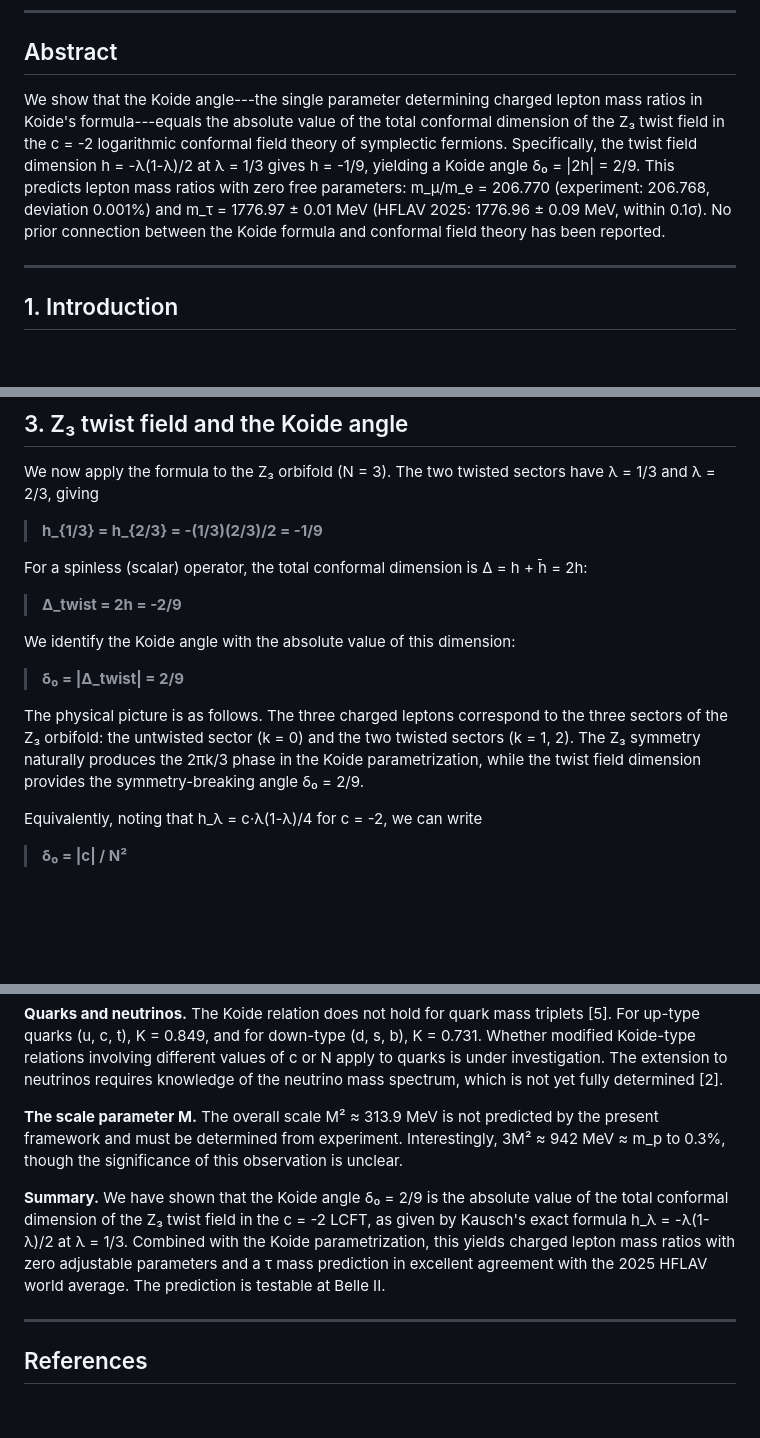
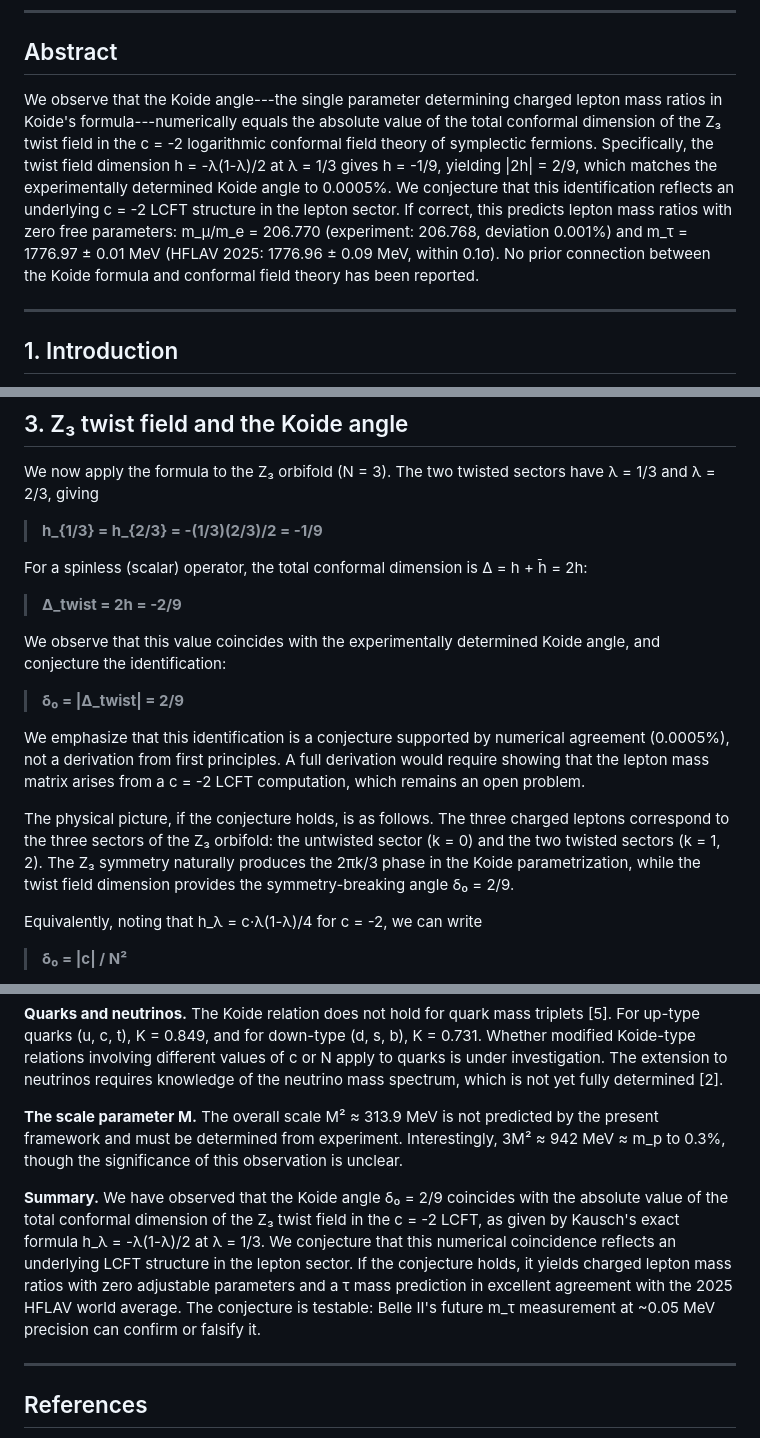
Before and after one commit to scos-lab/koide-lcft, a Markdown page: paper-koide-lcft.md, 3 parts joined by grey strips. GitHub-like rendering; blank space fills up the shorter version.

Commit message:
Clarify: identification delta_0 = |Delta_twist| is a conjecture, not a derivation
The numerical coincidence (0.0005%) between the Koide angle and the Z_3 twist
field dimension is an observation. A full derivation showing WHY the lepton mass
matrix should arise from c=-2 LCFT remains an open problem.

Updated: Abstract, Section 3, and Summary to use precise language
(conjecture vs proof).

```diff
--- a/paper-koide-lcft.md
+++ b/paper-koide-lcft.md
@@ -7,7 +7,7 @@
 
 ## Abstract
 
-We show that the Koide angle---the single parameter determining charged lepton mass ratios in Koide's formula---equals the absolute value of the total conformal dimension of the Z₃ twist field in the c = -2 logarithmic conformal field theory of symplectic fermions. Specifically, the twist field dimension h = -λ(1-λ)/2 at λ = 1/3 gives h = -1/9, yielding a Koide angle δ₀ = |2h| = 2/9. This predicts lepton mass ratios with zero free parameters: m_μ/m_e = 206.770 (experiment: 206.768, deviation 0.001%) and m_τ = 1776.97 ± 0.01 MeV (HFLAV 2025: 1776.96 ± 0.09 MeV, within 0.1σ). No prior connection between the Koide formula and conformal field theory has been reported.
+We observe that the Koide angle---the single parameter determining charged lepton mass ratios in Koide's formula---numerically equals the absolute value of the total conformal dimension of the Z₃ twist field in the c = -2 logarithmic conformal field theory of symplectic fermions. Specifically, the twist field dimension h = -λ(1-λ)/2 at λ = 1/3 gives h = -1/9, yielding |2h| = 2/9, which matches the experimentally determined Koide angle to 0.0005%. We conjecture that this identification reflects an underlying c = -2 LCFT structure in the lepton sector. If correct, this predicts lepton mass ratios with zero free parameters: m_μ/m_e = 206.770 (experiment: 206.768, deviation 0.001%) and m_τ = 1776.97 ± 0.01 MeV (HFLAV 2025: 1776.96 ± 0.09 MeV, within 0.1σ). No prior connection between the Koide formula and conformal field theory has been reported.
 
 ---
 
@@ -67,11 +67,13 @@ For a spinless (scalar) operator, the total conformal dimension is Δ = h + h̄
 
 > **Δ_twist = 2h = -2/9**
 
-We identify the Koide angle with the absolute value of this dimension:
+We observe that this value coincides with the experimentally determined Koide angle, and conjecture the identification:
 
 > **δ₀ = |Δ_twist| = 2/9**
 
-The physical picture is as follows. The three charged leptons correspond to the three sectors of the Z₃ orbifold: the untwisted sector (k = 0) and the two twisted sectors (k = 1, 2). The Z₃ symmetry naturally produces the 2πk/3 phase in the Koide parametrization, while the twist field dimension provides the symmetry-breaking angle δ₀ = 2/9.
+We emphasize that this identification is a conjecture supported by numerical agreement (0.0005%), not a derivation from first principles. A full derivation would require showing that the lepton mass matrix arises from a c = -2 LCFT computation, which remains an open problem.
+
+The physical picture, if the conjecture holds, is as follows. The three charged leptons correspond to the three sectors of the Z₃ orbifold: the untwisted sector (k = 0) and the two twisted sectors (k = 1, 2). The Z₃ symmetry naturally produces the 2πk/3 phase in the Koide parametrization, while the twist field dimension provides the symmetry-breaking angle δ₀ = 2/9.
 
 Equivalently, noting that h_λ = c·λ(1-λ)/4 for c = -2, we can write
 
@@ -119,7 +121,7 @@ We note that the older PDG value m_τ = 1776.86 ± 0.12 MeV [2] showed a 1.0σ d
 
 **The scale parameter M.** The overall scale M² ≈ 313.9 MeV is not predicted by the present framework and must be determined from experiment. Interestingly, 3M² ≈ 942 MeV ≈ m_p to 0.3%, though the significance of this observation is unclear.
 
-**Summary.** We have shown that the Koide angle δ₀ = 2/9 is the absolute value of the total conformal dimension of the Z₃ twist field in the c = -2 LCFT, as given by Kausch's exact formula h_λ = -λ(1-λ)/2 at λ = 1/3. Combined with the Koide parametrization, this yields charged lepton mass ratios with zero adjustable parameters and a τ mass prediction in excellent agreement with the 2025 HFLAV world average. The prediction is testable at Belle II.
+**Summary.** We have observed that the Koide angle δ₀ = 2/9 coincides with the absolute value of the total conformal dimension of the Z₃ twist field in the c = -2 LCFT, as given by Kausch's exact formula h_λ = -λ(1-λ)/2 at λ = 1/3. We conjecture that this numerical coincidence reflects an underlying LCFT structure in the lepton sector. If the conjecture holds, it yields charged lepton mass ratios with zero adjustable parameters and a τ mass prediction in excellent agreement with the 2025 HFLAV world average. The conjecture is testable: Belle II's future m_τ measurement at ~0.05 MeV precision can confirm or falsify it.
 
 ---
 
```
